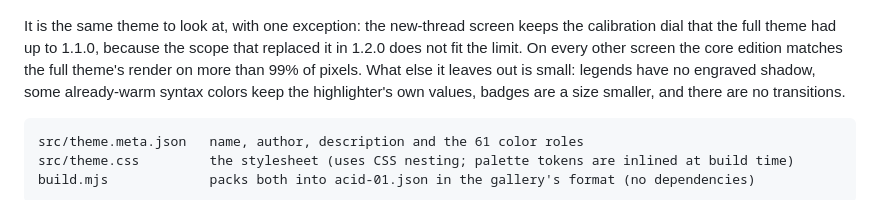
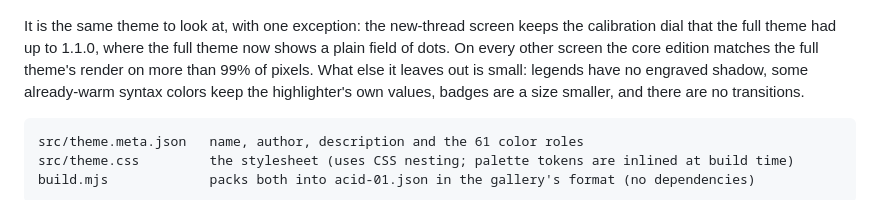
Before and after one commit to tsirbiladze/t3code-theme-acid-01, a Markdown page: gallery/README.md, the part around the change. Drawn GitHub-style.

```diff
--- a/gallery/README.md
+++ b/gallery/README.md
@@ -6,7 +6,7 @@
 ![An open thread in the gallery edition](chat.png)
 
 It is the same theme to look at, with one exception: the new-thread screen keeps the calibration dial that the
-full theme had up to 1.1.0, because the scope that replaced it in 1.2.0 does not fit the limit. On every other
+full theme had up to 1.1.0, where the full theme now shows a plain field of dots. On every other
 screen the core edition matches the full theme's render on more than 99% of pixels. What else it leaves out is
 small: legends have no engraved shadow, some already-warm syntax colors keep the highlighter's own
 values, badges are a size smaller, and there are no transitions.
```
Also changed, not shown: CHANGELOG.md (+10 -0 lines), README.md (+5 -6 lines), screenshots/empty.png, screenshots/light-empty.png, 4 other files.
